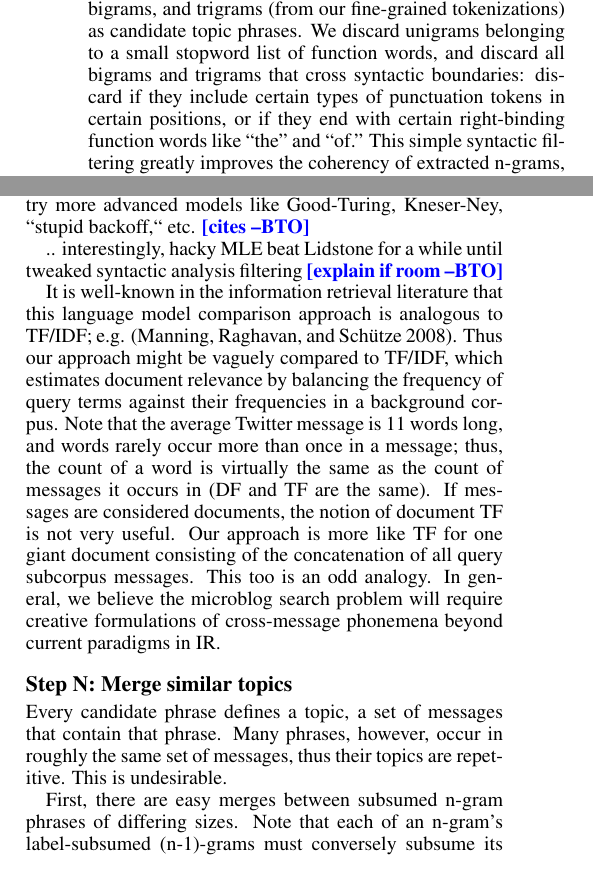
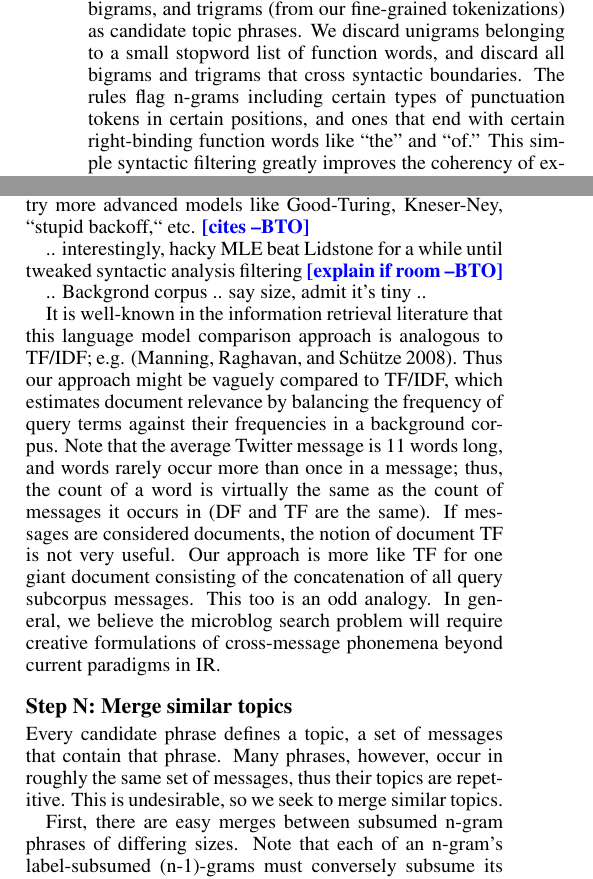
Before and after one commit to brendano/tweetmotif, a LaTeX problem sheet (EXAMPLES_AND_WRITING/icwsm/tweetmotif_icwsm10.tex): two parts of the columns of page 2 of 3, joined at a grey line, cut so that both start at the same text. Compiled offline with pdfLaTeX.

Commit message:
a few tweaks
git-svn-id: svn+ssh://anyall.org/home/svn/twi@169 d30015d2-e6b2-423d-b417-961bdb47cc32

```diff
--- a/EXAMPLES_AND_WRITING/icwsm/tweetmotif_icwsm10.tex
+++ b/EXAMPLES_AND_WRITING/icwsm/tweetmotif_icwsm10.tex
@@ -96,7 +96,7 @@ It could be interesting to formulate these desiderata as a constrained optimizat
 
 Tokenization is difficult in the social media domain, and, as is often glossed over in academic natural language processing literature, good tokenization is absolutely crucial for overall system performance.  Standard tokenizers, usually designed for newspapers or biomedical publications, perform poorly.  Our tokenizer correctly handles hashtags, @-replies, abbreviations, times of day, and long strings of punctuation, while preserving emoticons and unicode glyphs (e.g. musical notes) as lexical items.  We made no attempt to handle Asian languages or others that require sophisticated word segmentation, but the tokenizer seems to work well for Spanish and other languages with similar word boundary conventions as English; some queries indeed generate multilingual topic sets.
 
-Unigrams are too narrow a unit of analysis; ideally, we want to extract all phrases and subphrases.  In lieu of developing or adapting a part-of-speech tagger, a prerequisite for standard phrase chunking approaches, we use all unigrams, bigrams, and trigrams (from our fine-grained tokenizations) as candidate topic phrases.  We discard unigrams belonging to a small stopword list of function words, and discard all bigrams and trigrams that cross syntactic boundaries: discard if they include certain types of punctuation tokens in certain positions, or if they end with certain right-binding function words like ``the'' and ``of.''  This simple syntactic filtering greatly improves the coherency of extracted n-grams, though they usually seem worse than the results of a typical phrase chunker.
+Unigrams are too narrow a unit of analysis; ideally, we want to extract all phrases and subphrases.  In lieu of developing or adapting a part-of-speech tagger, a prerequisite for standard phrase chunking approaches, we use all unigrams, bigrams, and trigrams (from our fine-grained tokenizations) as candidate topic phrases.  We discard unigrams belonging to a small stopword list of function words, and discard all bigrams and trigrams that cross syntactic boundaries. The rules flag n-grams including certain types of punctuation tokens in certain positions, and ones that end with certain right-binding function words like ``the'' and ``of.''  This simple syntactic filtering greatly improves the coherency of extracted n-grams, though they usually seem worse than the results of a typical phrase chunker.
 
 
 \subsection{Step N: Score and filter topic phrase candidates}
@@ -118,12 +118,14 @@ where $\delta$ is the smoothing parameter, set to 0.5, $N$ is the \bto{TODO Davi
 
 .. interestingly, hacky MLE beat Lidstone for a while until tweaked syntactic analysis filtering \bto{explain if room}
 
+.. Backgrond corpus .. say size, admit it's tiny ..
+
 It is well-known in the information retrieval literature that this  language model comparison approach is analogous to TF/IDF; e.g. \cite{manning_introduction_2008}.  Thus our approach might be vaguely compared to TF/IDF, which estimates document relevance by balancing the frequency of query terms against their frequencies in a background corpus.  Note that the average Twitter message is 11 words long, and words rarely occur more than once in a message; thus, the count of a word is virtually the same as the count of messages it occurs in (DF and TF are the same).  If messages are considered documents, the notion of document TF is not very useful.  Our approach is more like TF for one giant document consisting of the concatenation of all query subcorpus messages.  This too is an odd analogy.  In general, we believe the microblog search problem will require creative formulations of cross-message phonemena beyond current paradigms in IR.
 
 \subsection{Step N: Merge similar topics}
 
 \codenote{ deduper.py }
-Every candidate phrase defines a topic, a set of messages that contain that phrase.  Many phrases, however, occur in roughly the same set of messages, thus their topics are repetitive.  This is undesirable.
+Every candidate phrase defines a topic, a set of messages that contain that phrase.  Many phrases, however, occur in roughly the same set of messages, thus their topics are repetitive.  This is undesirable, so we seek to merge similar topics.
 
 First, there are easy merges between subsumed n-gram phrases of differing sizes.  Note that each of an n-gram's label-subsumed (n-1)-grams must conversely subsume its message set.  For example, the message set for the bigram topic ``swine flu'' must be a subset or equal to the two unigram topics ``swine'' and ``flu.''  If the ``swine flu'' topic is in fact equal to the ``flu'' topic, then we discard the ``flu'' topic, since ``swine flu'' is strictly better: we can move from ``flu'' to the more descriptively labeled ``swine flu'' without losing any messages.
 
```
Also changed, not shown: EXAMPLES_AND_WRITING/icwsm/tweetmotif_icwsm10.tex (2 more changed lines).
